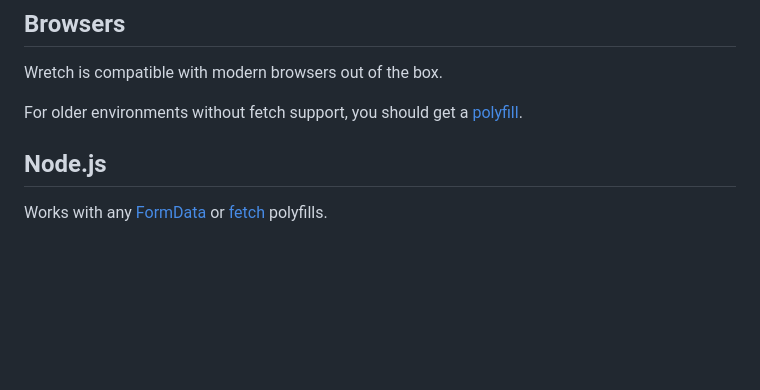
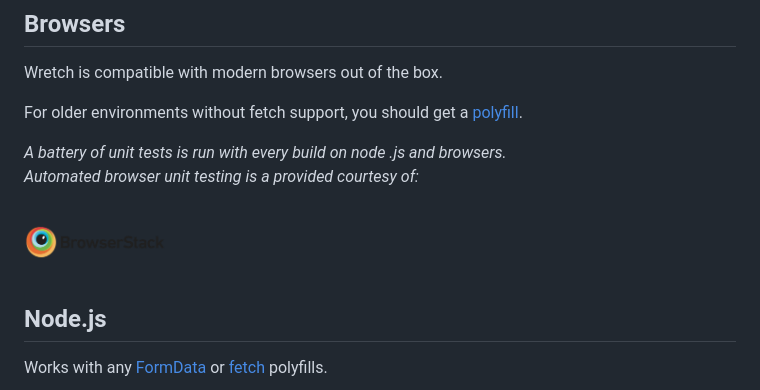
Before and after one commit to elbywan/wretch, a Markdown page: README.md, the part around the change. Drawn GitHub-style; pictures changed too: assets/browserstack-logo.png (added); blank space fills up the shorter version.

Commit message:
:memo: Mention browserstack in the readme.

```diff
--- a/README.md
+++ b/README.md
@@ -165,6 +165,10 @@ npm start
 Wretch is compatible with modern browsers out of the box.
 
 For older environments without fetch support, you should get a [polyfill](https://github.com/github/fetch).
+
+*A battery of unit tests is run with every build on node .js and browsers.*<br>*Automated browser unit testing is a provided courtesy of:*
+
+ <a href="https://www.browserstack.com/"><img src="assets/browserstack-logo.png" alt="browserstack-logo" height="75"></a>
 
 ## Node.js
 
```
